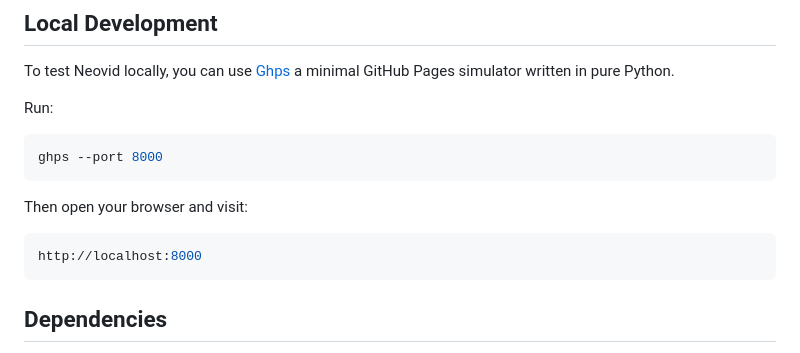
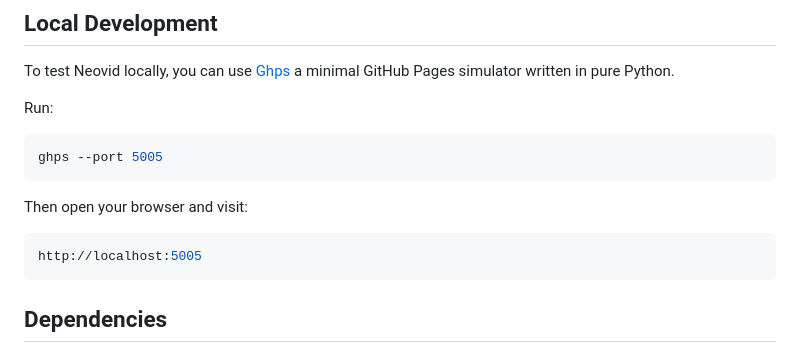
Before and after one commit to sepandhaghighi/neovid, a Markdown page: README.md, the part around the change. GitHub-like rendering.

Commit message:
doc : update port from 8000 to 5005

````diff
--- a/README.md
+++ b/README.md
@@ -75,13 +75,13 @@ To test Neovid locally, you can use [Ghps](https://github.com/sepandhaghighi/ghp
 Run:
 
 ```console
-ghps --port 8000
+ghps --port 5005
 ```
 
 Then open your browser and visit:
 
 ```console
-http://localhost:8000
+http://localhost:5005
 ```
 
 ## Dependencies
````
